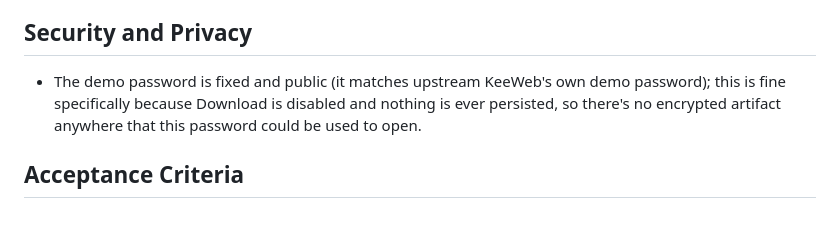
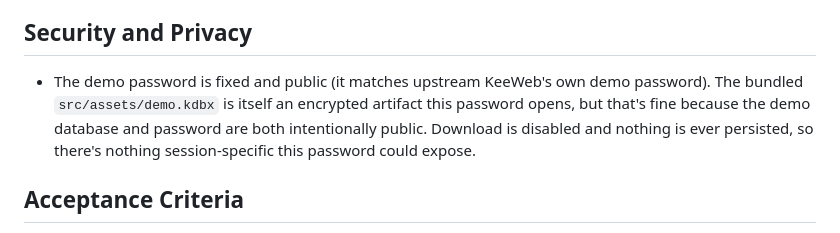
Before and after one commit to allohamora/keeweb-lite, a Markdown page: docs/features/demo-mode.md, the part around the change. GitHub-like rendering.

Commit message:
docs: correct demo-mode encrypted-artifact statement
Co-Authored-By: Claude Sonnet 5 <noreply@anthropic.com>

```diff
--- a/docs/features/demo-mode.md
+++ b/docs/features/demo-mode.md
@@ -47,7 +47,7 @@ must-revalidate` rule.
 
 ## Security and Privacy
 
-- The demo password is fixed and public (it matches upstream KeeWeb's own demo password); this is fine specifically because Download is disabled and nothing is ever persisted, so there's no encrypted artifact anywhere that this password could be used to open.
+- The demo password is fixed and public (it matches upstream KeeWeb's own demo password). The bundled `src/assets/demo.kdbx` is itself an encrypted artifact this password opens, but that's fine because the demo database and password are both intentionally public. Download is disabled and nothing is ever persisted, so there's nothing session-specific this password could expose.
 
 ## Acceptance Criteria
 
```
